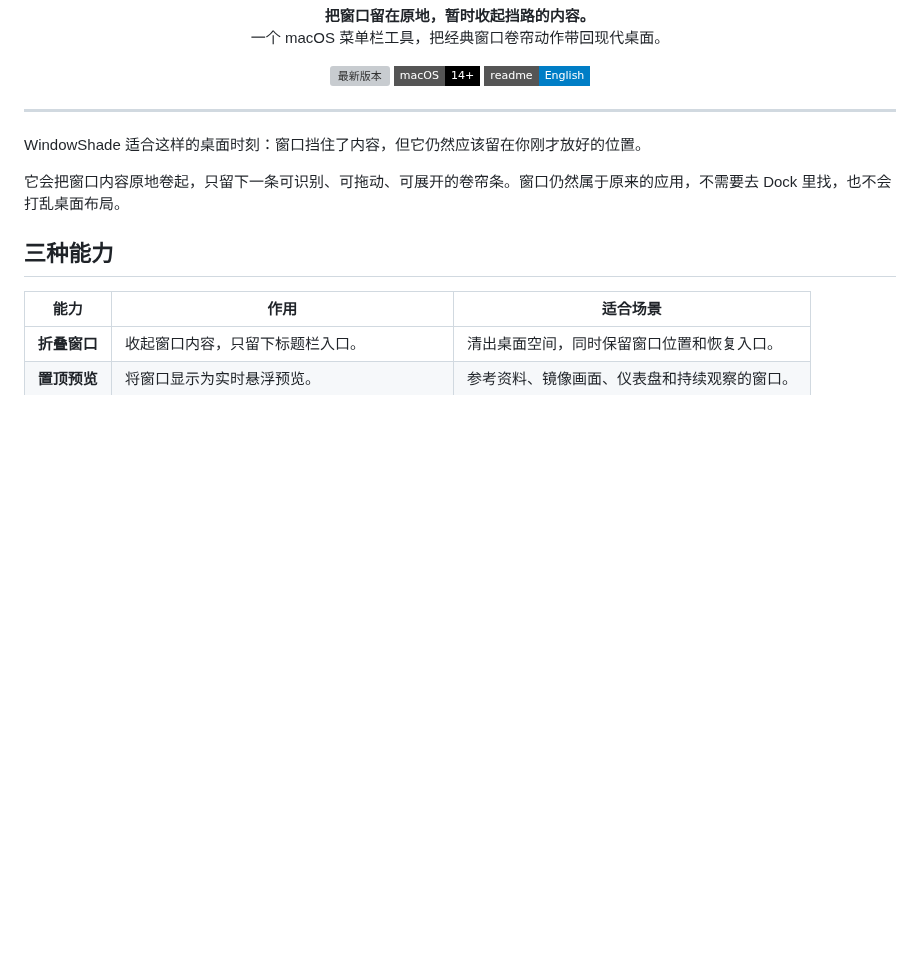
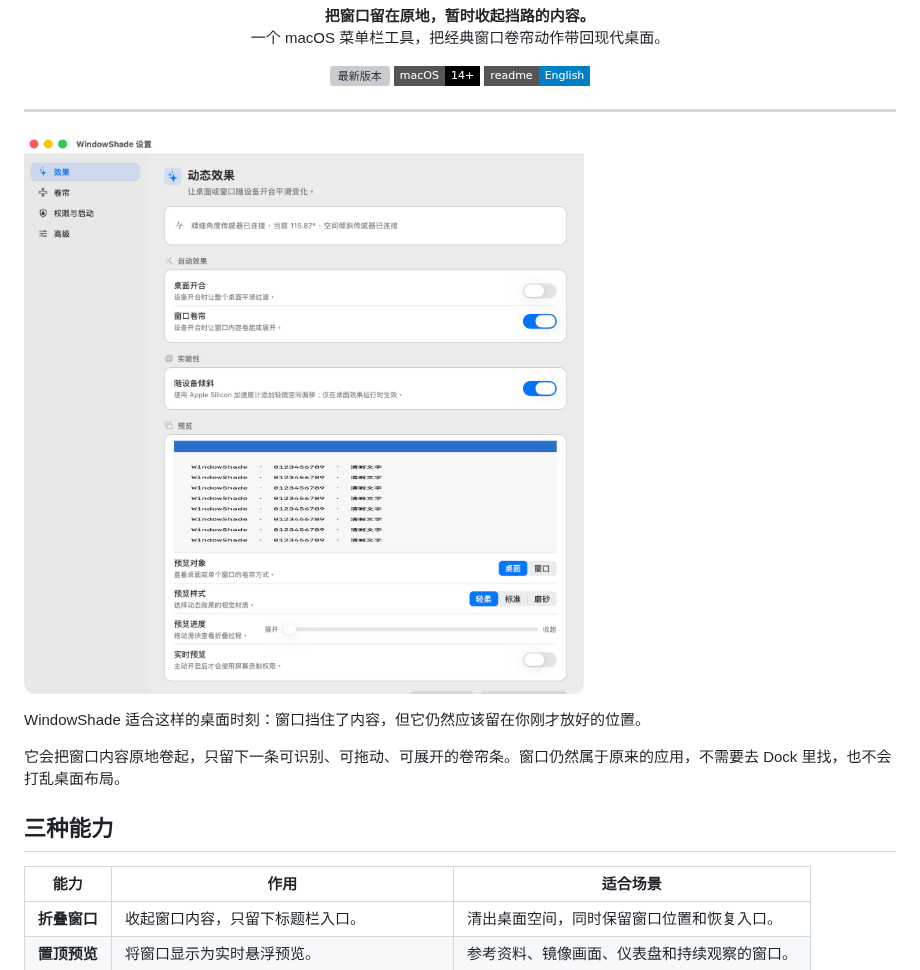
Before and after one commit to surfine/WindowShade, a Markdown page: README_CN.md, the part around the change. GitHub-like rendering; pictures changed too: assets/windowshade-settings.png (added); badges without logos; blank space fills up the shorter version; grey boxes are pictures that could not be loaded.

```diff
--- a/README_CN.md
+++ b/README_CN.md
@@ -15,6 +15,8 @@
 </p>
 
 ---
+
+![设置里的动态效果页面](assets/windowshade-settings.png)
 
 WindowShade 适合这样的桌面时刻：窗口挡住了内容，但它仍然应该留在你刚才放好的位置。
 
```
Also changed, not shown: README.md (+2 -0 lines).
